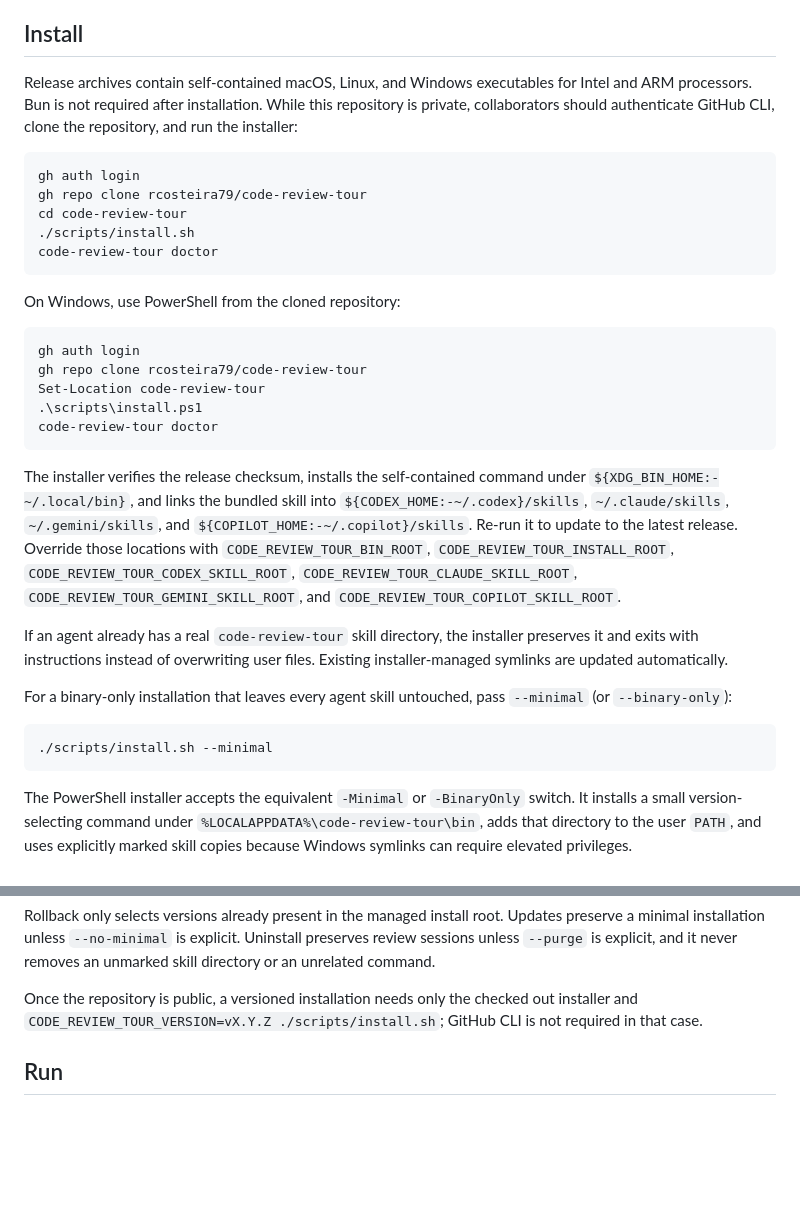
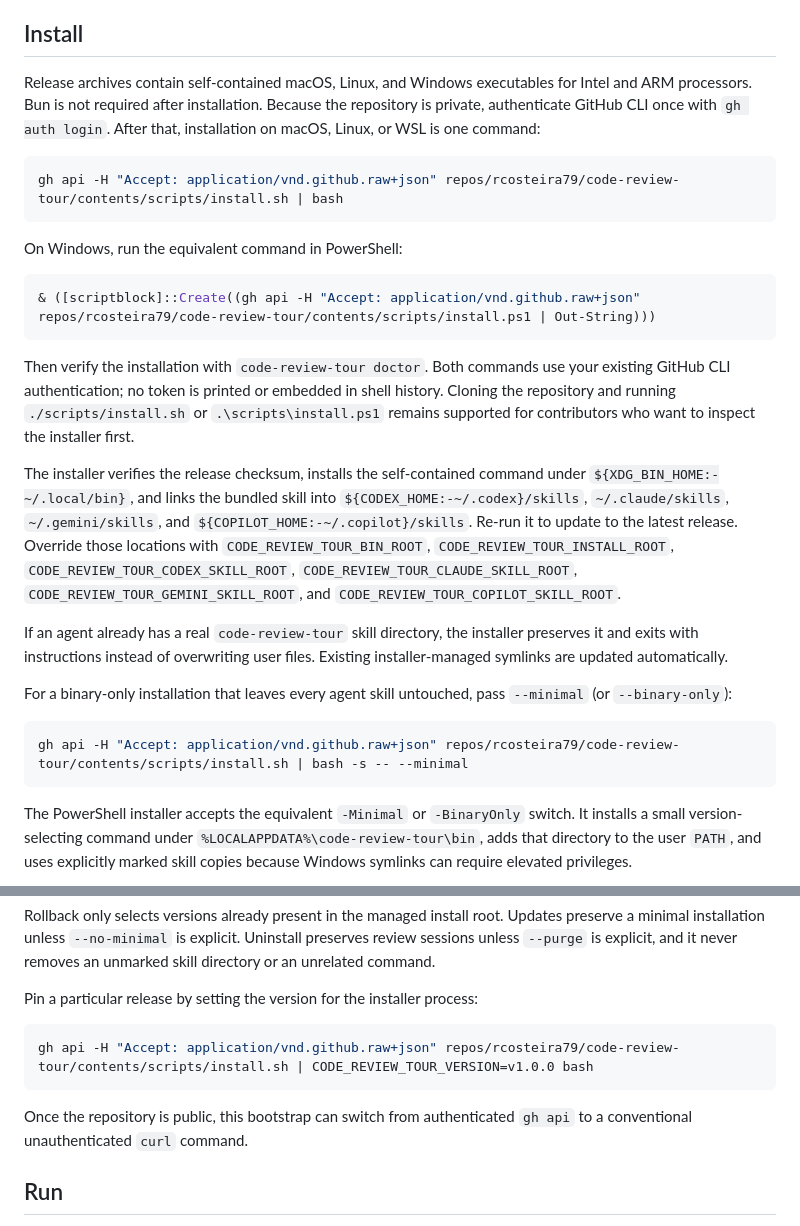
Before and after one commit to Mindera/diffcompass, a Markdown page: README.md, 2 parts joined by grey strips. GitHub-like rendering; blank space fills up the shorter version.

Commit message:
docs: add one-command private installation

````diff
--- a/README.md
+++ b/README.md
@@ -86,27 +86,25 @@ fallbacks in the picker.
 ## Install
 
 Release archives contain self-contained macOS, Linux, and Windows executables
-for Intel and ARM processors. Bun is not required after installation. While this
-repository is private, collaborators should authenticate GitHub CLI, clone the
-repository, and run the installer:
+for Intel and ARM processors. Bun is not required after installation. Because
+the repository is private, authenticate GitHub CLI once with `gh auth login`.
+After that, installation on macOS, Linux, or WSL is one command:
 
 ```sh
-gh auth login
-gh repo clone rcosteira79/code-review-tour
-cd code-review-tour
-./scripts/install.sh
-code-review-tour doctor
+gh api -H "Accept: application/vnd.github.raw+json" repos/rcosteira79/code-review-tour/contents/scripts/install.sh | bash
 ```
 
-On Windows, use PowerShell from the cloned repository:
+On Windows, run the equivalent command in PowerShell:
 
 ```powershell
-gh auth login
-gh repo clone rcosteira79/code-review-tour
-Set-Location code-review-tour
-.\scripts\install.ps1
-code-review-tour doctor
+& ([scriptblock]::Create((gh api -H "Accept: application/vnd.github.raw+json" repos/rcosteira79/code-review-tour/contents/scripts/install.ps1 | Out-String)))
 ```
+
+Then verify the installation with `code-review-tour doctor`. Both commands use
+your existing GitHub CLI authentication; no token is printed or embedded in
+shell history. Cloning the repository and running `./scripts/install.sh` or
+`.\scripts\install.ps1` remains supported for contributors who want to inspect
+the installer first.
 
 The installer verifies the release checksum, installs the self-contained command under
 `${XDG_BIN_HOME:-~/.local/bin}`, and links the bundled skill into
@@ -126,7 +124,7 @@ For a binary-only installation that leaves every agent skill untouched, pass
 `--minimal` (or `--binary-only`):
 
 ```sh
-./scripts/install.sh --minimal
+gh api -H "Accept: application/vnd.github.raw+json" repos/rcosteira79/code-review-tour/contents/scripts/install.sh | bash -s -- --minimal
 ```
 
 The PowerShell installer accepts the equivalent `-Minimal` or `-BinaryOnly`
@@ -152,9 +150,14 @@ Updates preserve a minimal installation unless `--no-minimal` is explicit.
 Uninstall preserves review sessions unless `--purge` is explicit, and it never
 removes an unmarked skill directory or an unrelated command.
 
-Once the repository is public, a versioned installation needs only the checked
-out installer and `CODE_REVIEW_TOUR_VERSION=vX.Y.Z ./scripts/install.sh`; GitHub
-CLI is not required in that case.
+Pin a particular release by setting the version for the installer process:
+
+```sh
+gh api -H "Accept: application/vnd.github.raw+json" repos/rcosteira79/code-review-tour/contents/scripts/install.sh | CODE_REVIEW_TOUR_VERSION=v1.0.0 bash
+```
+
+Once the repository is public, this bootstrap can switch from authenticated
+`gh api` to a conventional unauthenticated `curl` command.
 
 ## Run
 
````
